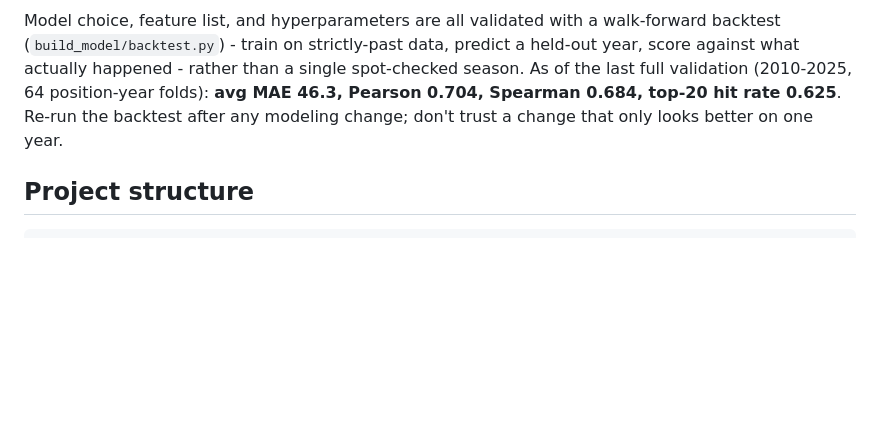
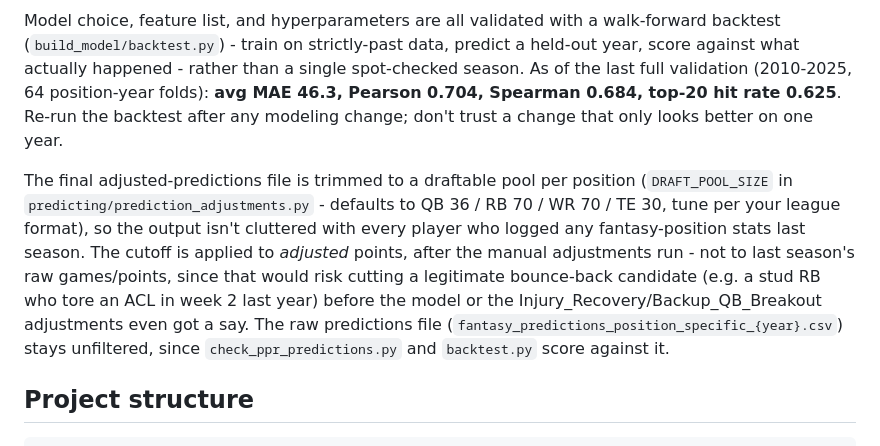
Before and after one commit to cliffdboan/fantasy_ranking, a Markdown page: README.md, the part around the change. GitHub-like rendering; blank space fills up the shorter version.

Commit message:
Document the draft-pool filtering in the README
Co-Authored-By: Claude Sonnet 5 <noreply@anthropic.com>

```diff
--- a/README.md
+++ b/README.md
@@ -12,6 +12,8 @@ Each position gets its own model, trained to forecast a player's **next** season
 Features come from three places: the player's own recent box score and trend (multi-year weighted averages, trend slope, opportunity share, age curves), team context (opponent defense rank vs. the position, offensive line rank, projected pass/rush volume - only really populated for the two most recent seasons, see [Limitations](#known-limitations)), and a handful of manual post-hoc adjustments for known patterns (e.g. backup QBs stepping into a starting role).
 
 Model choice, feature list, and hyperparameters are all validated with a walk-forward backtest (`build_model/backtest.py`) - train on strictly-past data, predict a held-out year, score against what actually happened - rather than a single spot-checked season. As of the last full validation (2010-2025, 64 position-year folds): **avg MAE 46.3, Pearson 0.704, Spearman 0.684, top-20 hit rate 0.625**. Re-run the backtest after any modeling change; don't trust a change that only looks better on one year.
+
+The final adjusted-predictions file is trimmed to a draftable pool per position (`DRAFT_POOL_SIZE` in `predicting/prediction_adjustments.py` - defaults to QB 36 / RB 70 / WR 70 / TE 30, tune per your league format), so the output isn't cluttered with every player who logged any fantasy-position stats last season. The cutoff is applied to *adjusted* points, after the manual adjustments run - not to last season's raw games/points, since that would risk cutting a legitimate bounce-back candidate (e.g. a stud RB who tore an ACL in week 2 last year) before the model or the Injury_Recovery/Backup_QB_Breakout adjustments even got a say. The raw predictions file (`fantasy_predictions_position_specific_{year}.csv`) stays unfiltered, since `check_ppr_predictions.py` and `backtest.py` score against it.
 
 ## Project structure
 
```
